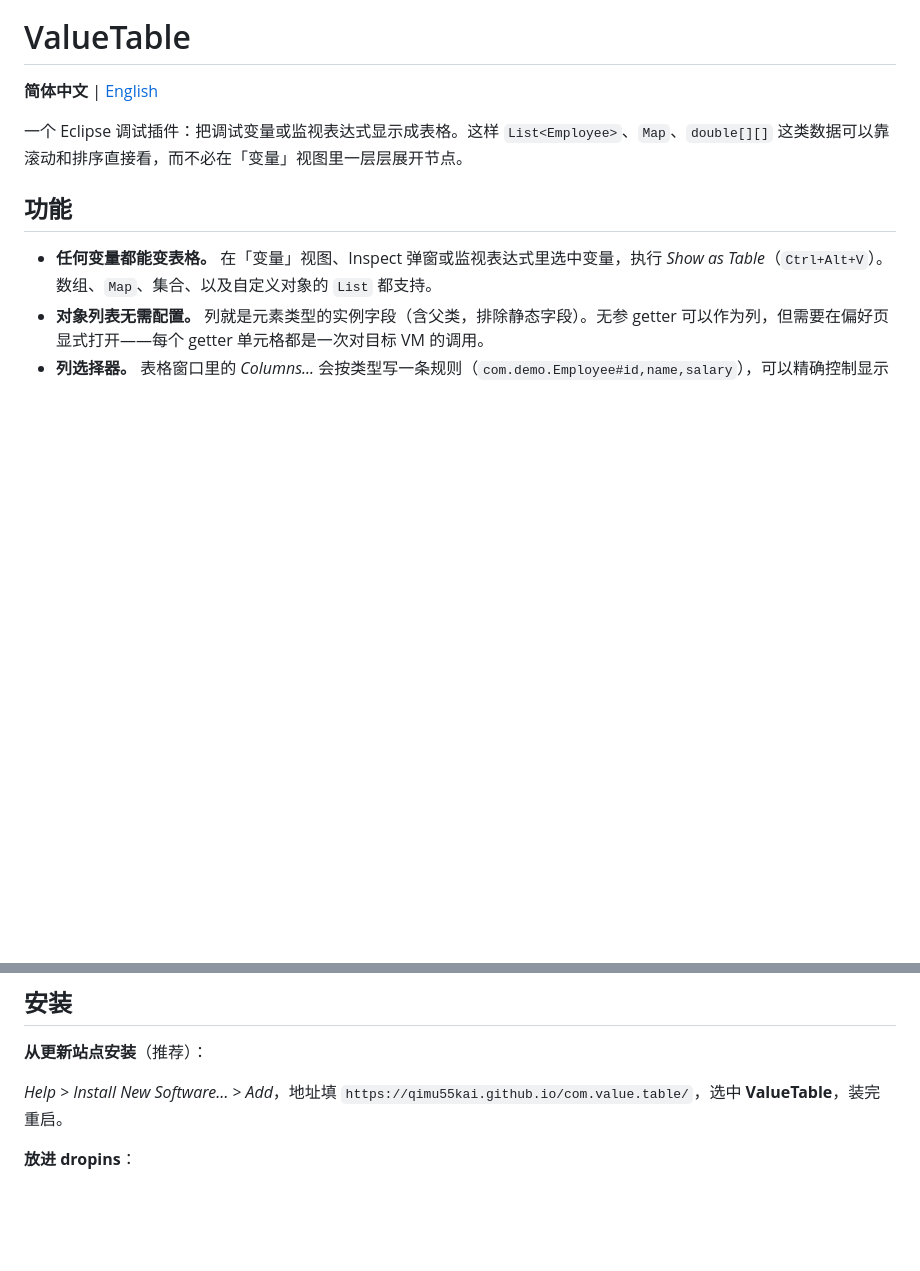
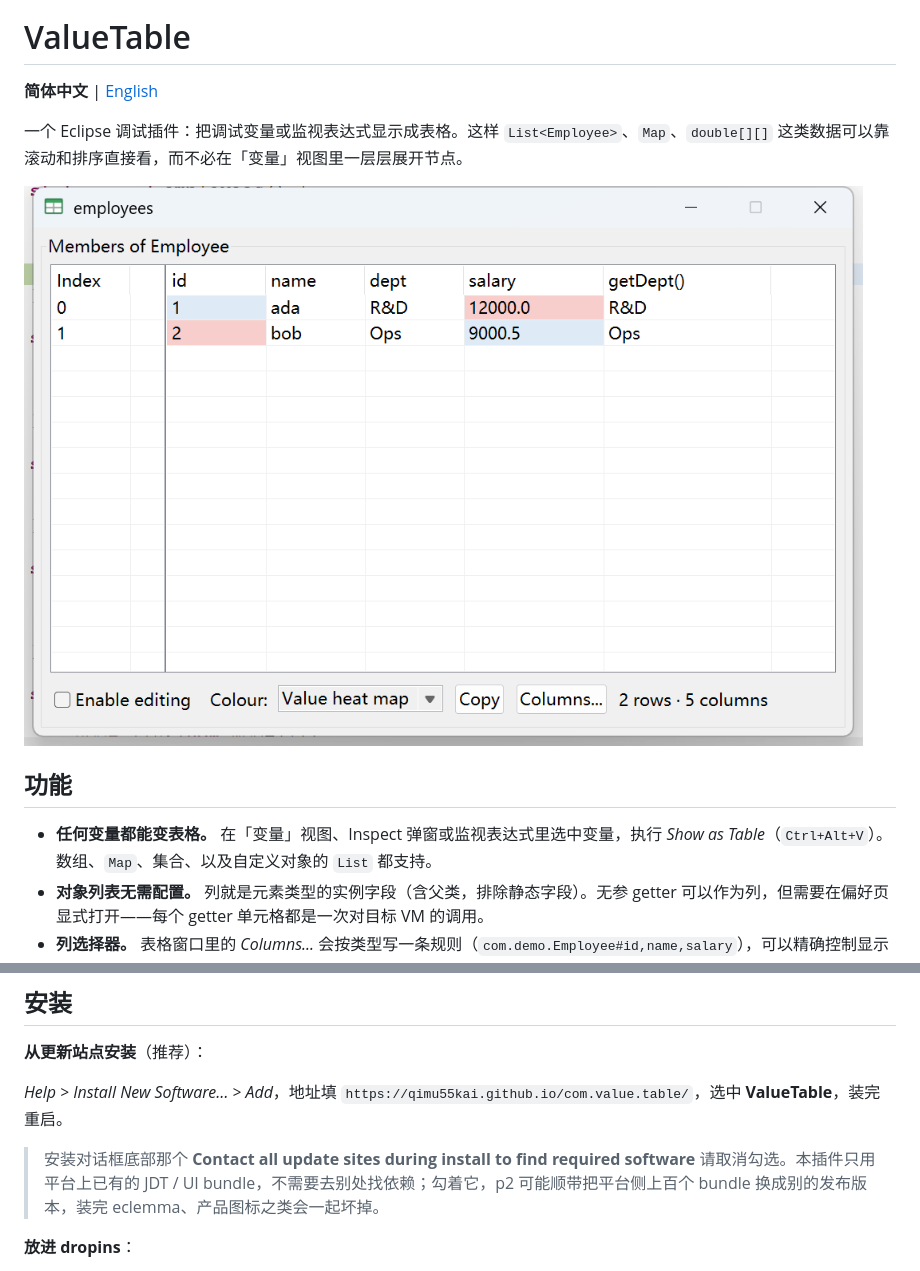
Before and after one commit to qimu55kai/com.value.table, a Markdown page: README.md, 2 parts joined by grey strips. Drawn GitHub-style; pictures changed too: docs/marketplace/screenshots/01-object-table.png (added); blank space fills up the shorter version.

```diff
--- a/README.md
+++ b/README.md
@@ -3,6 +3,8 @@
 **简体中文** | [English](README.en.md)
 
 一个 Eclipse 调试插件：把调试变量或监视表达式显示成表格。这样 `List<Employee>`、`Map`、`double[][]` 这类数据可以靠滚动和排序直接看，而不必在「变量」视图里一层层展开节点。
+
+![对象列表显示成表格](docs/marketplace/screenshots/01-object-table.png)
 
 ## 功能
 
@@ -38,6 +40,8 @@
 
 *Help > Install New Software… > Add*，地址填
 `https://qimu55kai.github.io/com.value.table/`，选中 **ValueTable**，装完重启。
+
+> 安装对话框底部那个 **Contact all update sites during install to find required software** 请取消勾选。本插件只用平台上已有的 JDT / UI bundle，不需要去别处找依赖；勾着它，p2 可能顺带把平台侧上百个 bundle 换成别的发布版本，装完 eclemma、产品图标之类会一起坏掉。
 
 **放进 dropins**：
 
```
Also changed, not shown: README.en.md (+8 -0 lines), docs/marketplace.md (+17 -9 lines), docs/marketplace/screenshots/02-matrix.png (added), docs/marketplace/screenshots/03-show-as-table.png (added), docs/marketplace/screenshots/04-column-sources.png (added), docs/marketplace/screenshots/05-preferences.png (added).
